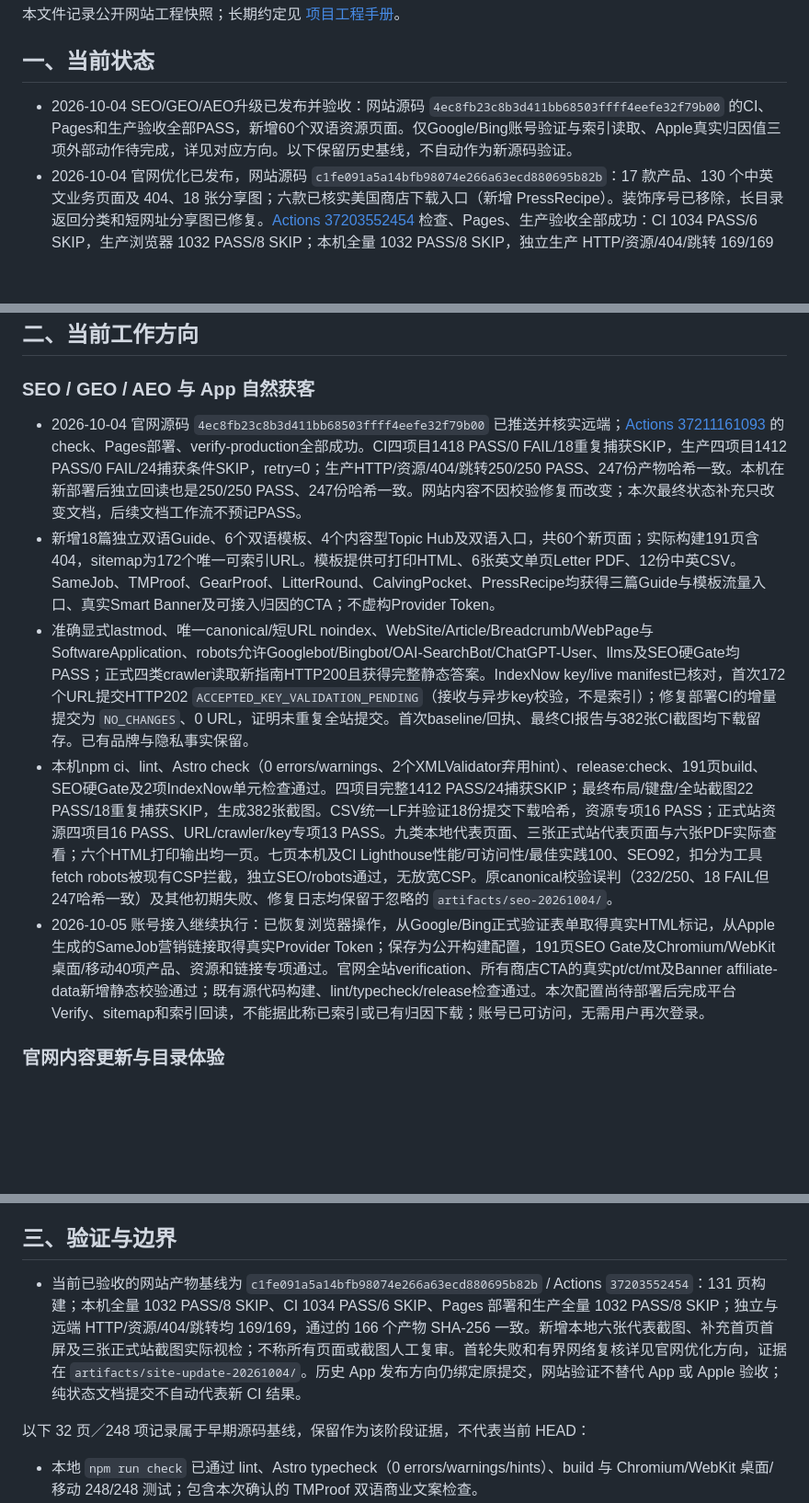
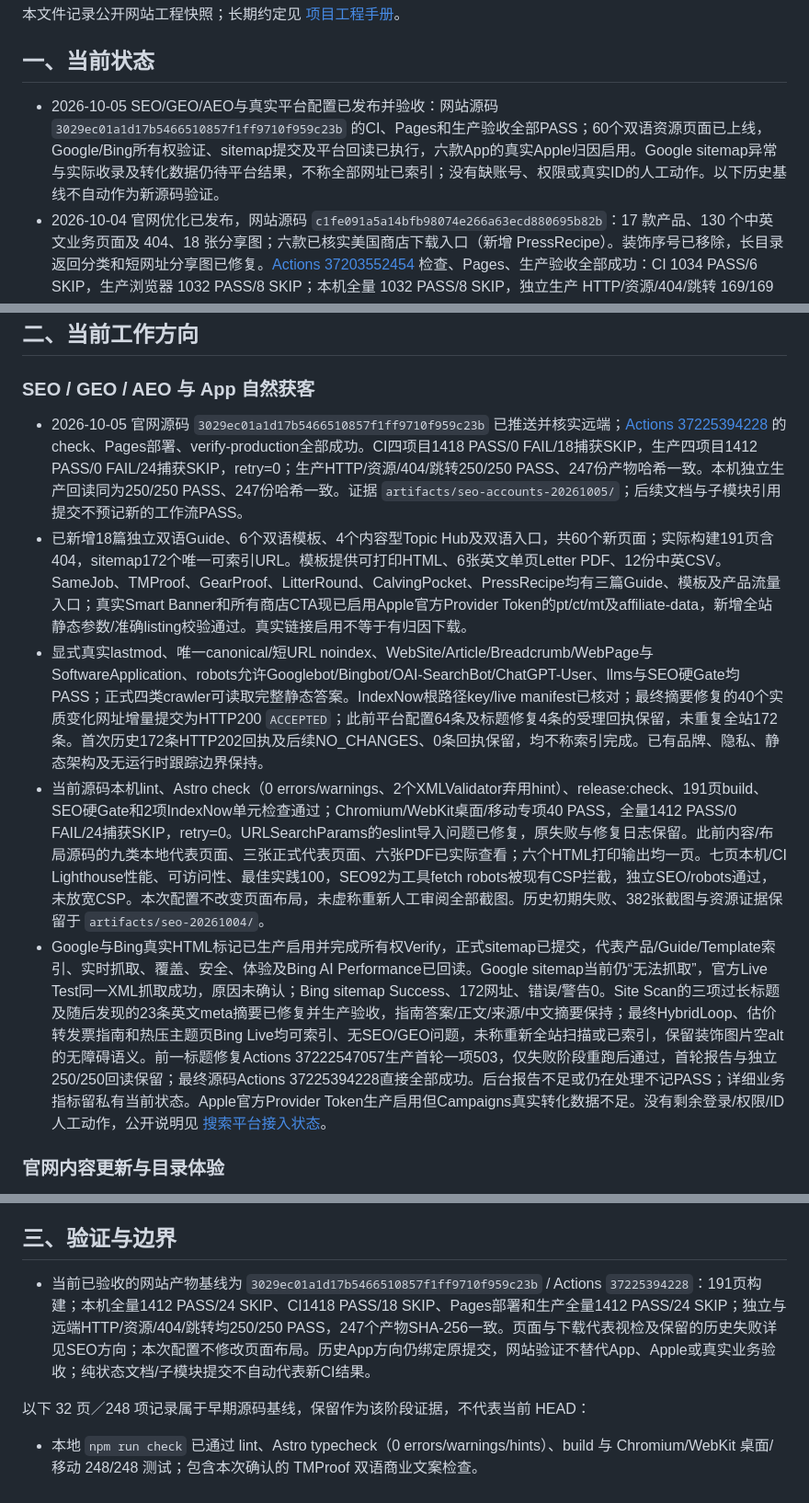
Before and after one commit to gaozichen2012/hailinklabs-website, a Markdown page: docs/项目当前状态.md, 3 parts joined by grey strips. Shown at 92% size. GitHub-like rendering; blank space fills up the shorter version.

Commit message:
Record completed search integrations and production evidence

```diff
--- a/docs/项目当前状态.md
+++ b/docs/项目当前状态.md
@@ -17,7 +17,7 @@
 
 ## 一、当前状态
 
-- 2026-10-04 SEO/GEO/AEO升级已发布并验收：网站源码 `4ec8fb23c8b3d411bb68503ffff4eefe32f79b00` 的CI、Pages和生产验收全部PASS，新增60个双语资源页面。仅Google/Bing账号验证与索引读取、Apple真实归因值三项外部动作待完成，详见对应方向。以下保留历史基线，不自动作为新源码验证。
+- 2026-10-05 SEO/GEO/AEO与真实平台配置已发布并验收：网站源码 `3029ec01a1d17b5466510857f1ff9710f959c23b` 的CI、Pages和生产验收全部PASS；60个双语资源页面已上线，Google/Bing所有权验证、sitemap提交及平台回读已执行，六款App的真实Apple归因启用。Google sitemap异常与实际收录及转化数据仍待平台结果，不称全部网址已索引；没有缺账号、权限或真实ID的人工动作。以下历史基线不自动作为新源码验证。
 - 2026-10-04 官网优化已发布，网站源码 `c1fe091a5a14bfb98074e266a63ecd880695b82b`：17 款产品、130 个中英文业务页面及 404、18 张分享图；六款已核实美国商店下载入口（新增 PressRecipe）。装饰序号已移除，长目录返回分类和短网址分享图已修复。[Actions 37203552454](https://github.com/gaozichen2012/hailinklabs-website/actions/runs/37203552454) 检查、Pages、生产验收全部成功：CI 1034 PASS/6 SKIP，生产浏览器 1032 PASS/8 SKIP；本机全量 1032 PASS/8 SKIP，独立生产 HTTP/资源/404/跳转 169/169 PASS，166 个产物哈希一致。
 - 2026-10-02 正式官网已发布含 StoryUndo 的 14 款产品介绍及对应支持／隐私入口，共 100 个中英文业务页面、15 张分享图；原公开 URL 与远端目录／工作室视觉保留。精确源码 `4c5f8d2` 的 [Actions 36959546238](https://github.com/gaozichen2012/hailinklabs-website/actions/runs/36959546238) 检查、GitHub Pages 部署及生产验收全部成功：CI 830 PASS／6 个重复截图跳过，生产浏览器 828 PASS／8 个捕获跳过；HTTP／资源／404／跳转 136/136，133 个部署产物字节哈希全部一致。StoryUndo 12 页均 HTTP 200；202 张截图清单完整，根执行者实际查看五张，未将完整清单等同于全部原图人工复审。
 - 历史公开基线：2026-09-30 的 13 款产品、88 个中英文业务页面及源码 `9ce98ea` 已通过当时完整远端检查、截图复审、GitHub Pages 部署和正式站验收；默认英文，中文位于 `/zh`。下方该方向的原事实与验证记录保留，不自动继承为新增源码结果。
@@ -28,11 +28,11 @@
 
 ### SEO / GEO / AEO 与 App 自然获客
 
-- 2026-10-04 官网源码 `4ec8fb23c8b3d411bb68503ffff4eefe32f79b00` 已推送并核实远端；[Actions 37211161093](https://github.com/gaozichen2012/hailinklabs-website/actions/runs/37211161093) 的check、Pages部署、verify-production全部成功。CI四项目1418 PASS/0 FAIL/18重复捕获SKIP，生产四项目1412 PASS/0 FAIL/24捕获条件SKIP，retry=0；生产HTTP/资源/404/跳转250/250 PASS、247份产物哈希一致。本机在新部署后独立回读也是250/250 PASS、247份哈希一致。网站内容不因校验修复而改变；本次最终状态补充只改变文档，后续文档工作流不预记PASS。
-- 新增18篇独立双语Guide、6个双语模板、4个内容型Topic Hub及双语入口，共60个新页面；实际构建191页含404，sitemap为172个唯一可索引URL。模板提供可打印HTML、6张英文单页Letter PDF、12份中英CSV。SameJob、TMProof、GearProof、LitterRound、CalvingPocket、PressRecipe均获得三篇Guide与模板流量入口、真实Smart Banner及可接入归因的CTA；不虚构Provider Token。
-- 准确显式lastmod、唯一canonical/短URL noindex、WebSite/Article/Breadcrumb/WebPage与SoftwareApplication、robots允许Googlebot/Bingbot/OAI-SearchBot/ChatGPT-User、llms及SEO硬Gate均PASS；正式四类crawler读取新指南HTTP200且获得完整静态答案。IndexNow key/live manifest已核对，首次172个URL提交HTTP202 `ACCEPTED_KEY_VALIDATION_PENDING`（接收与异步key校验，不是索引）；修复部署CI的增量提交为 `NO_CHANGES`、0 URL，证明未重复全站提交。首次baseline/回执、最终CI报告与382张CI截图均下载留存。已有品牌与隐私事实保留。
-- 本机npm ci、lint、Astro check（0 errors/warnings、2个XMLValidator弃用hint）、release:check、191页build、SEO硬Gate及2项IndexNow单元检查通过。四项目完整1412 PASS/24捕获SKIP；最终布局/键盘/全站截图22 PASS/18重复捕获SKIP，生成382张截图。CSV统一LF并验证18份提交下载哈希，资源专项16 PASS；正式站资源四项目16 PASS、URL/crawler/key专项13 PASS。九类本地代表页面、三张正式站代表页面与六张PDF实际查看；六个HTML打印输出均一页。七页本机及CI Lighthouse性能/可访问性/最佳实践100、SEO92，扣分为工具fetch robots被现有CSP拦截，独立SEO/robots通过，无放宽CSP。原canonical校验误判（232/250、18 FAIL但247哈希一致）及其他初期失败、修复日志均保留于忽略的 `artifacts/seo-20261004/`。
-- 2026-10-05 账号接入继续执行：已恢复浏览器操作，从Google/Bing正式验证表单取得真实HTML标记，从Apple生成的SameJob营销链接取得真实Provider Token；保存为公开构建配置，191页SEO Gate及Chromium/WebKit桌面/移动40项产品、资源和链接专项通过。官网全站verification、所有商店CTA的真实pt/ct/mt及Banner affiliate-data新增静态校验通过；既有源代码构建、lint/typecheck/release检查通过。本次配置尚待部署后完成平台Verify、sitemap和索引回读，不能据此称已索引或已有归因下载；账号已可访问，无需用户再次登录。
+- 2026-10-05 官网源码 `3029ec01a1d17b5466510857f1ff9710f959c23b` 已推送并核实远端；[Actions 37225394228](https://github.com/gaozichen2012/hailinklabs-website/actions/runs/37225394228) 的check、Pages部署、verify-production全部成功。CI四项目1418 PASS/0 FAIL/18捕获SKIP，生产四项目1412 PASS/0 FAIL/24捕获SKIP，retry=0；生产HTTP/资源/404/跳转250/250 PASS、247份产物哈希一致。本机独立生产回读同为250/250 PASS、247份哈希一致。证据 `artifacts/seo-accounts-20261005/`；后续文档与子模块引用提交不预记新的工作流PASS。
+- 已新增18篇独立双语Guide、6个双语模板、4个内容型Topic Hub及双语入口，共60个新页面；实际构建191页含404，sitemap172个唯一可索引URL。模板提供可打印HTML、6张英文单页Letter PDF、12份中英CSV。SameJob、TMProof、GearProof、LitterRound、CalvingPocket、PressRecipe均有三篇Guide、模板及产品流量入口；真实Smart Banner和所有商店CTA现已启用Apple官方Provider Token的pt/ct/mt及affiliate-data，新增全站静态参数/准确listing校验通过。真实链接启用不等于有归因下载。
+- 显式真实lastmod、唯一canonical/短URL noindex、WebSite/Article/Breadcrumb/WebPage与SoftwareApplication、robots允许Googlebot/Bingbot/OAI-SearchBot/ChatGPT-User、llms与SEO硬Gate均PASS；正式四类crawler可读取完整静态答案。IndexNow根路径key/live manifest已核对；最终摘要修复的40个实质变化网址增量提交为HTTP200 `ACCEPTED`；此前平台配置64条及标题修复4条的受理回执保留，未重复全站172条。首次历史172条HTTP202回执及后续NO_CHANGES、0条回执保留，均不称索引完成。已有品牌、隐私、静态架构及无运行时跟踪边界保持。
+- 当前源码本机lint、Astro check（0 errors/warnings、2个XMLValidator弃用hint）、release:check、191页build、SEO硬Gate和2项IndexNow单元检查通过；Chromium/WebKit桌面/移动专项40 PASS，全量1412 PASS/0 FAIL/24捕获SKIP，retry=0。URLSearchParams的eslint导入问题已修复，原失败与修复日志保留。此前内容/布局源码的九类本地代表页面、三张正式代表页面、六张PDF已实际查看；六个HTML打印输出均一页。七页本机/CI Lighthouse性能、可访问性、最佳实践100，SEO92为工具fetch robots被现有CSP拦截，独立SEO/robots通过，未放宽CSP。本次配置不改变页面布局，未虚称重新人工审阅全部截图。历史初期失败、382张截图与资源证据保留于 `artifacts/seo-20261004/`。
+- Google与Bing真实HTML标记已生产启用并完成所有权Verify，正式sitemap已提交，代表产品/Guide/Template索引、实时抓取、覆盖、安全、体验及Bing AI Performance已回读。Google sitemap当前仍“无法抓取”，官方Live Test同一XML抓取成功，原因未确认；Bing sitemap Success、172网址、错误/警告0。Site Scan的三项过长标题及随后发现的23条英文meta摘要已修复并生产验收，指南答案/正文/来源/中文摘要保持；最终HybridLoop、估价转发票指南和热压主题页Bing Live均可索引、无SEO/GEO问题，未称重新全站扫描或已索引，保留装饰图片空alt的无障碍语义。前一标题修复Actions 37222547057生产首轮一项503，仅失败阶段重跑后通过，首轮报告与独立250/250回读保留；最终源码Actions 37225394228直接全部成功。后台报告不足或仍在处理不记PASS；详细业务指标留私有当前状态。Apple官方Provider Token生产启用但Campaigns真实转化数据不足。没有剩余登录/权限/ID人工动作，公开说明见 [搜索平台接入状态](SEO_EXTERNAL_ACTIONS.md)。
 
 ### 官网内容更新与目录体验
 
@@ -193,7 +193,7 @@
 
 ## 三、验证与边界
 
-- 当前已验收的网站产物基线为 `c1fe091a5a14bfb98074e266a63ecd880695b82b` / Actions `37203552454`：131 页构建；本机全量 1032 PASS/8 SKIP、CI 1034 PASS/6 SKIP、Pages 部署和生产全量 1032 PASS/8 SKIP；独立与远端 HTTP/资源/404/跳转均 169/169，通过的 166 个产物 SHA-256 一致。新增本地六张代表截图、补充首页首屏及三张正式站截图实际视检；不称所有页面或截图人工复审。首轮失败和有界网络复核详见官网优化方向，证据在 `artifacts/site-update-20261004/`。历史 App 发布方向仍绑定原提交，网站验证不替代 App 或 Apple 验收；纯状态文档提交不自动代表新 CI 结果。
+- 当前已验收的网站产物基线为 `3029ec01a1d17b5466510857f1ff9710f959c23b` / Actions `37225394228`：191页构建；本机全量1412 PASS/24 SKIP、CI1418 PASS/18 SKIP、Pages部署和生产全量1412 PASS/24 SKIP；独立与远端HTTP/资源/404/跳转均250/250 PASS，247个产物SHA-256一致。页面与下载代表视检及保留的历史失败详见SEO方向；本次配置不修改页面布局。历史App方向仍绑定原提交，网站验证不替代App、Apple或真实业务验收；纯状态文档/子模块提交不自动代表新CI结果。
 
 以下 32 页／248 项记录属于早期源码基线，保留作为该阶段证据，不代表当前 HEAD：
 
```
Also changed, not shown: other parts of docs/项目当前状态.md (+2 -0 lines), docs/SEO_EXTERNAL_ACTIONS.md (+17 -23 lines).
